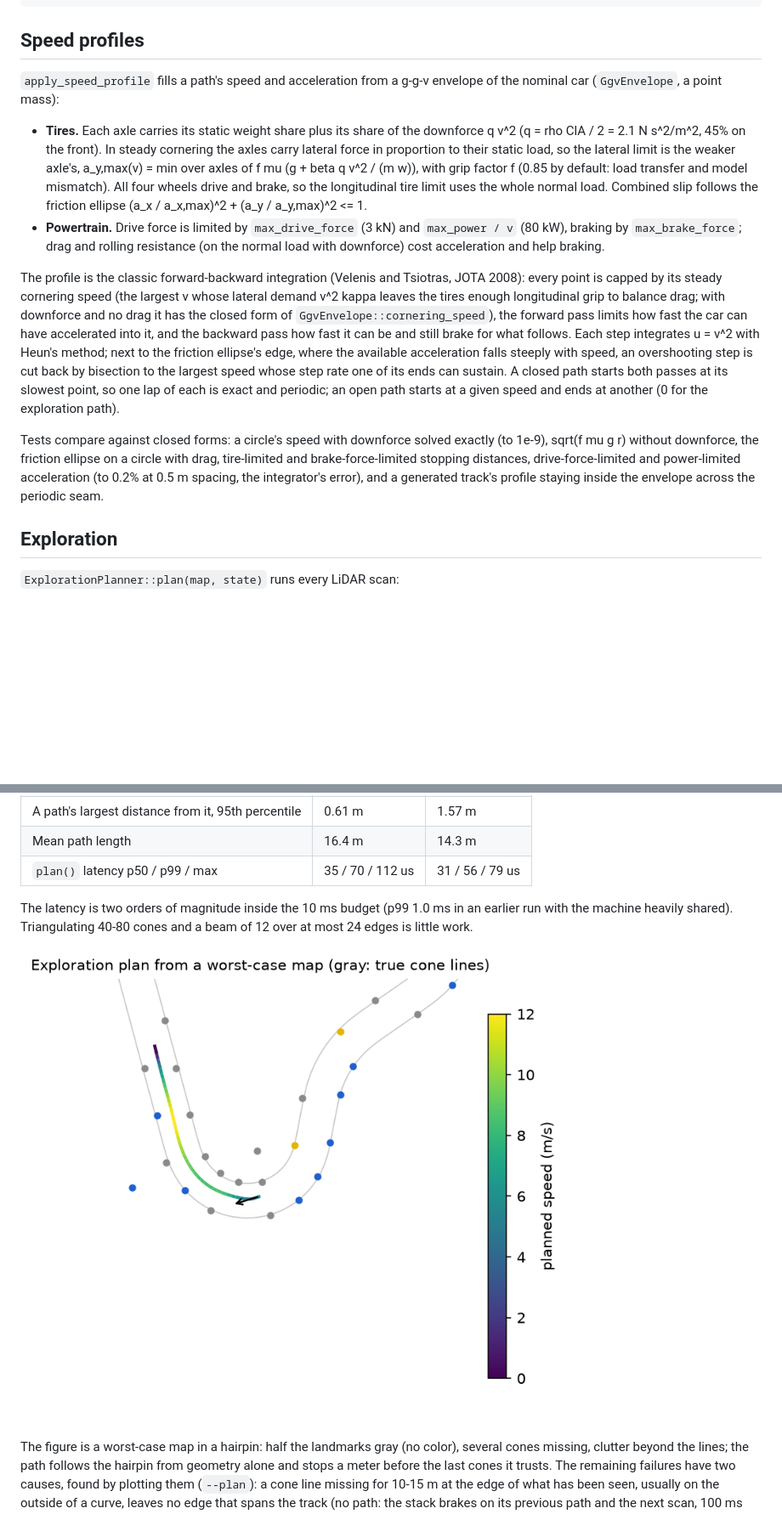
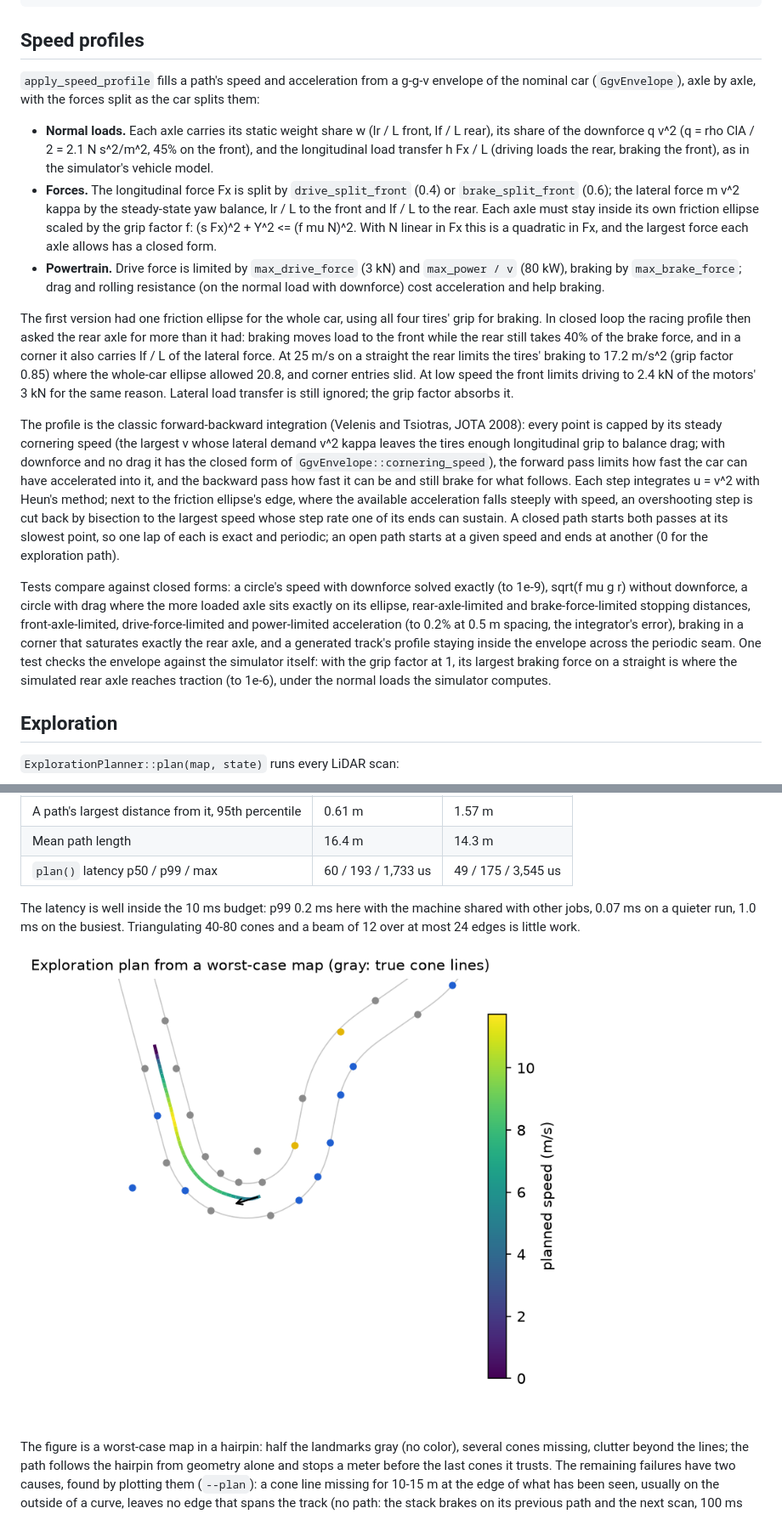
Before and after one commit to MatiiiBL/apex-driverless, a Markdown page: docs/planning.md, 2 parts joined by grey strips. Shown at 85% size. Rendered like a GitHub page; pictures changed too: docs/img/planning-exploration.png; blank space fills up the shorter version.

```diff
--- a/docs/planning.md
+++ b/docs/planning.md
@@ -31,18 +31,28 @@ apex::planning::Raceline raceline = apex::planning::optimize_raceline(*track, no
 ## Speed profiles
 
 `apply_speed_profile` fills a path's speed and acceleration from a g-g-v envelope of the nominal
-car (`GgvEnvelope`, a point mass):
+car (`GgvEnvelope`), axle by axle, with the forces split as the car splits them:
 
-- **Tires.** Each axle carries its static weight share plus its share of the downforce
-  q v^2 (q = rho ClA / 2 = 2.1 N s^2/m^2, 45% on the front). In steady cornering the axles carry
-  lateral force in proportion to their static load, so the lateral limit is the weaker axle's,
-  a_y,max(v) = min over axles of f mu (g + beta q v^2 / (m w)), with grip factor f (0.85 by
-  default: load transfer and model mismatch). All four wheels drive and brake, so the
-  longitudinal tire limit uses the whole normal load. Combined slip follows the friction
-  ellipse (a_x / a_x,max)^2 + (a_y / a_y,max)^2 <= 1.
+- **Normal loads.** Each axle carries its static weight share w (lr / L front, lf / L rear),
+  its share of the downforce q v^2 (q = rho ClA / 2 = 2.1 N s^2/m^2, 45% on the front), and the
+  longitudinal load transfer h Fx / L (driving loads the rear, braking the front), as in the
+  simulator's vehicle model.
+- **Forces.** The longitudinal force Fx is split by `drive_split_front` (0.4) or
+  `brake_split_front` (0.6); the lateral force m v^2 kappa by the steady-state yaw balance, lr / L
+  to the front and lf / L to the rear. Each axle must stay inside its own friction ellipse
+  scaled by the grip factor f: (s Fx)^2 + Y^2 <= (f mu N)^2. With N linear in Fx this is a
+  quadratic in Fx, and the largest force each axle allows has a closed form.
 - **Powertrain.** Drive force is limited by `max_drive_force` (3 kN) and `max_power / v`
   (80 kW), braking by `max_brake_force`; drag and rolling resistance (on the normal load with
   downforce) cost acceleration and help braking.
+
+The first version had one friction ellipse for the whole car, using all four tires' grip for
+braking. In closed loop the racing profile then asked the rear axle for more than it had: braking
+moves load to the front while the rear still takes 40% of the brake force, and in a corner it also
+carries lf / L of the lateral force. At 25 m/s on a straight the rear limits the tires' braking
+to 17.2 m/s^2 (grip factor 0.85) where the whole-car ellipse allowed 20.8, and corner entries
+slid. At low speed the front limits driving to 2.4 kN of the motors' 3 kN for the same reason.
+Lateral load transfer is still ignored; the grip factor absorbs it.
 
 The profile is the classic forward-backward integration (Velenis and Tsiotras, JOTA 2008): every
 point is capped by its steady cornering speed (the largest v whose lateral demand v^2 kappa
@@ -56,10 +66,14 @@ its slowest point, so one lap of each is exact and periodic; an open path starts
 and ends at another (0 for the exploration path).
 
 Tests compare against closed forms: a circle's speed with downforce solved exactly (to 1e-9),
-sqrt(f mu g r) without downforce, the friction ellipse on a circle with drag, tire-limited and
-brake-force-limited stopping distances, drive-force-limited and power-limited acceleration (to
-0.2% at 0.5 m spacing, the integrator's error), and a generated track's profile staying inside
-the envelope across the periodic seam.
+sqrt(f mu g r) without downforce, a circle with drag where the more loaded axle sits exactly on
+its ellipse, rear-axle-limited and brake-force-limited stopping distances, front-axle-limited,
+drive-force-limited and power-limited acceleration (to 0.2% at 0.5 m spacing, the
+integrator's error), braking in a corner that saturates exactly the rear axle, and a generated
+track's profile staying inside the envelope across the periodic seam. One test checks the
+envelope against the simulator itself: with the grip factor at 1, its largest braking force on
+a straight is where the simulated rear axle reaches traction (to 1e-6), under the normal loads
+the simulator computes.
 
 ## Exploration
 
@@ -151,10 +165,10 @@ level (`apex_planning_exploration_eval`, Release, Apple M4):
 | Mean distance from the true centerline | 0.12 m | 0.19 m |
 | A path's largest distance from it, 95th percentile | 0.61 m | 1.57 m |
 | Mean path length | 16.4 m | 14.3 m |
-| `plan()` latency p50 / p99 / max | 35 / 70 / 112 us | 31 / 56 / 79 us |
+| `plan()` latency p50 / p99 / max | 60 / 193 / 1,733 us | 49 / 175 / 3,545 us |
 
-The latency is two orders of magnitude inside the 10 ms budget (p99 1.0 ms in an earlier run
-with the machine heavily shared). Triangulating 40-80 cones and a beam of 12 over at most 24
+The latency is well inside the 10 ms budget: p99 0.2 ms here with the machine shared with other
+jobs, 0.07 ms on a quieter run, 1.0 ms on the busiest. Triangulating 40-80 cones and a beam of 12 over at most 24
 edges is little work.
 
 ![An exploration plan](img/planning-exploration.png)
```
Also changed, not shown: other parts of docs/planning.md (+60 -31 lines), results/planning/README.md (+16 -14 lines), docs/img/planning-raceline.png, 5 other files.
